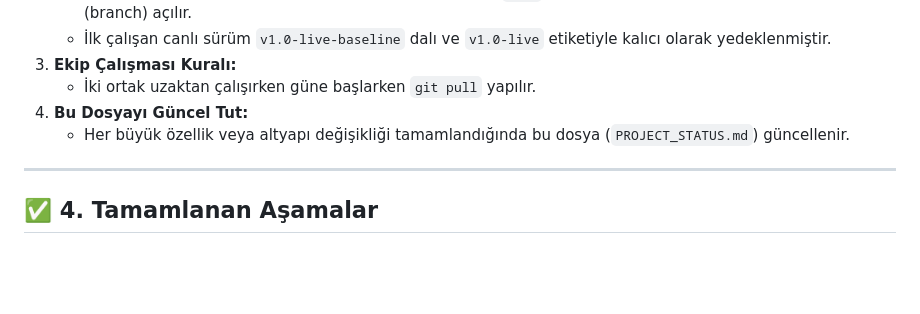
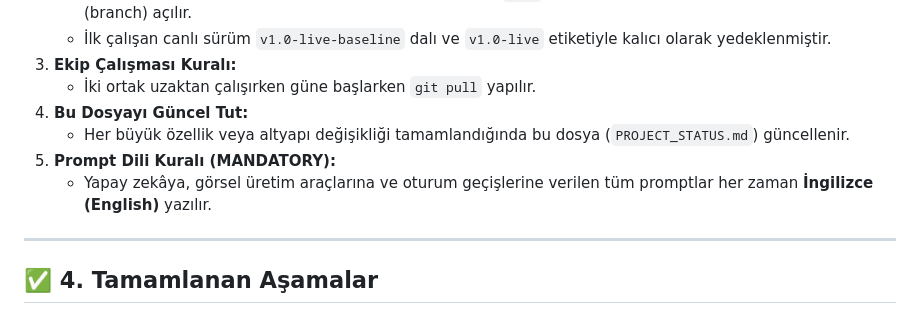
Before and after one commit to Leenardo2026/Leenardo, a Markdown page: PROJECT_STATUS.md, the part around the change. GitHub-like rendering; blank space fills up the shorter version.

Commit message:
docs: add rule 5 requiring all AI prompts to be in English

```diff
--- a/PROJECT_STATUS.md
+++ b/PROJECT_STATUS.md
@@ -37,6 +37,8 @@
    * İki ortak uzaktan çalışırken güne başlarken `git pull` yapılır.
 4. **Bu Dosyayı Güncel Tut:**
    * Her büyük özellik veya altyapı değişikliği tamamlandığında bu dosya (`PROJECT_STATUS.md`) güncellenir.
+5. **Prompt Dili Kuralı (MANDATORY):**
+   * Yapay zekâya, görsel üretim araçlarına ve oturum geçişlerine verilen tüm promptlar her zaman **İngilizce (English)** yazılır.
 
 ---
 
```
